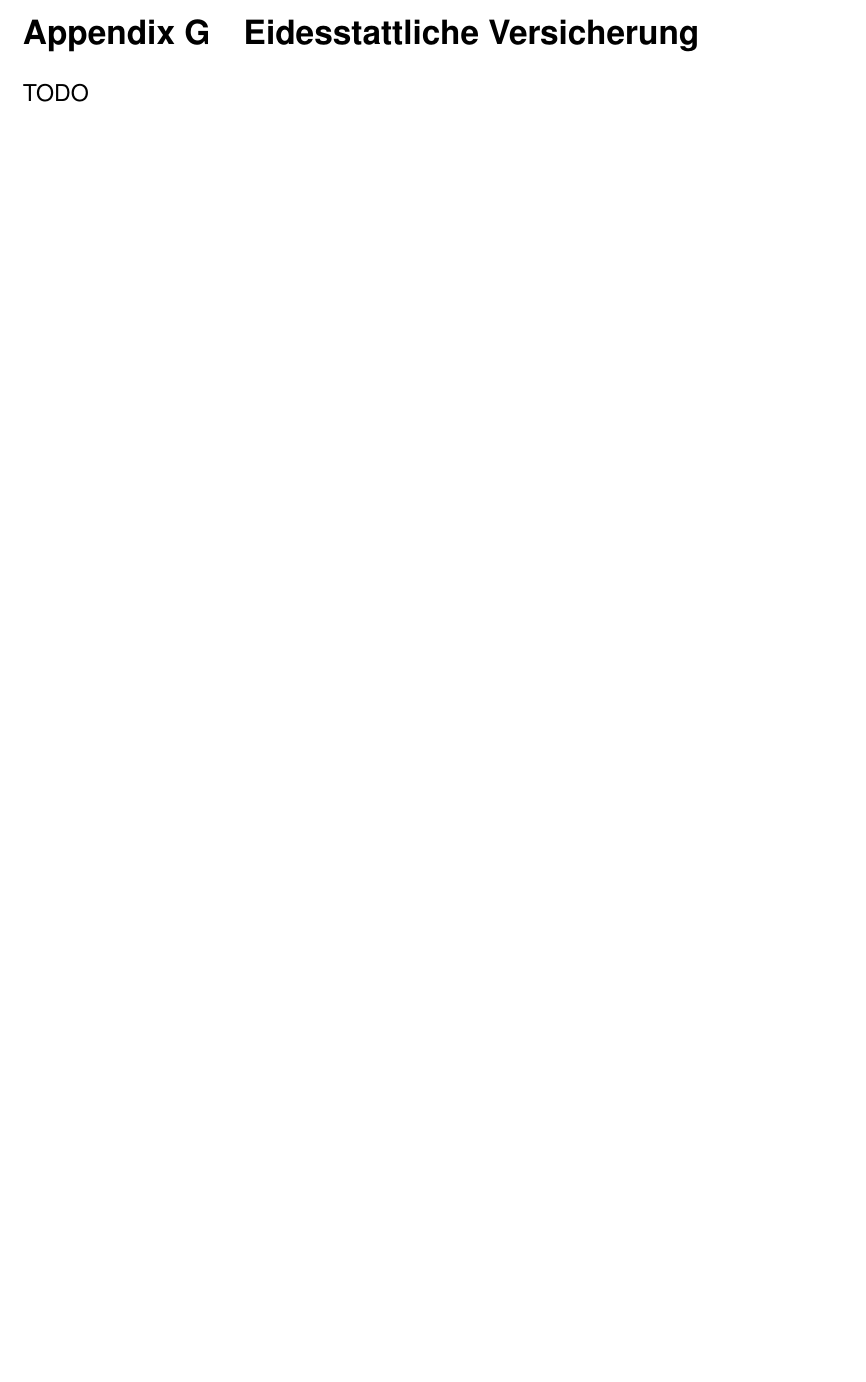
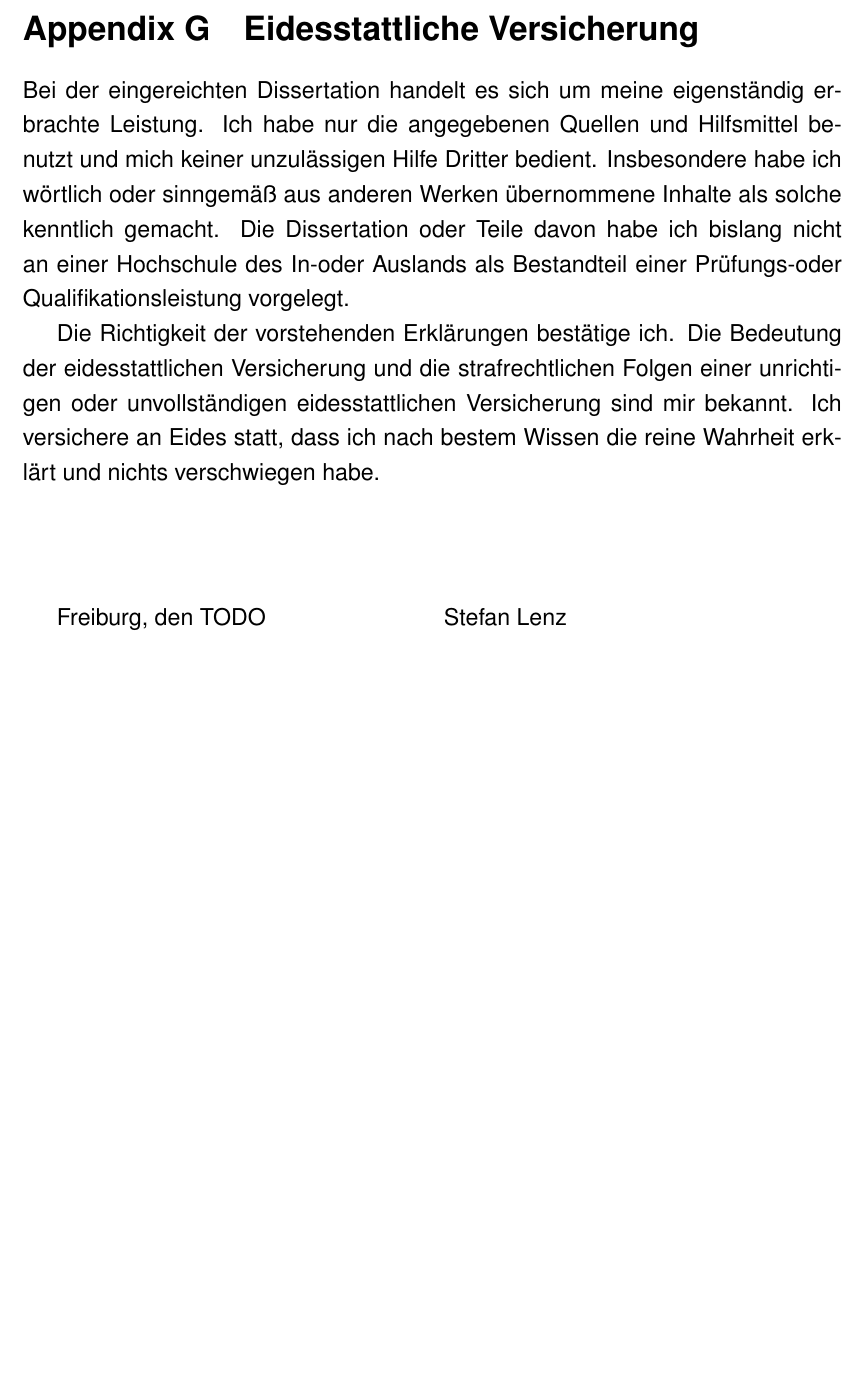
Before and after one commit to stefan-m-lenz/ThesisScHum, a LaTeX paper (main.tex): part of page 67 of 67 before the commit and part of page 69 of 70 after it, cut so that both start at the same text, the shorter picture padded with empty space. Compiled offline with pdfLaTeX.

Commit message:
Eidesstattliche Versicherung aus Formular kopiert

```diff
--- a/main.tex
+++ b/main.tex
@@ -522,6 +524,15 @@ TODO, 1 Seite
 \section{Eidesstattliche Versicherung}
-TODO
+Bei der eingereichten Dissertation handelt es sich um meine eigenständig erbrachte Leistung.
+Ich habe nur die angegebenen Quellen und Hilfsmittel benutzt und mich keiner unzulässigen Hilfe Dritter bedient. Insbesondere habe ich wörtlich oder sinngemäß aus anderen Werken übernommene Inhalte als solche kenntlich gemacht.
+Die Dissertation oder Teile davon habe ich bislang nicht an einer Hochschule des In-oder Auslands als Bestandteil einer Prüfungs-oder Qualifikationsleistung vorgelegt.
 
+Die Richtigkeit der vorstehenden Erklärungen bestätige ich. Die Bedeutung der eidesstattlichen Versicherung und die strafrechtlichen Folgen einer unrichtigen oder unvollständigen eidesstattlichen Versicherung sind mir bekannt.
+Ich versichere an Eides statt, dass ich nach bestem Wissen die reine Wahrheit erklärt und nichts verschwiegen habe.
+\vspace{2cm}
+
+Freiburg, den TODO \hspace{3cm} Stefan Lenz
+
+\clearpage
 \section{Danksagung}
 
 
```
Also changed, not shown: main.tex (4 more changed lines).
